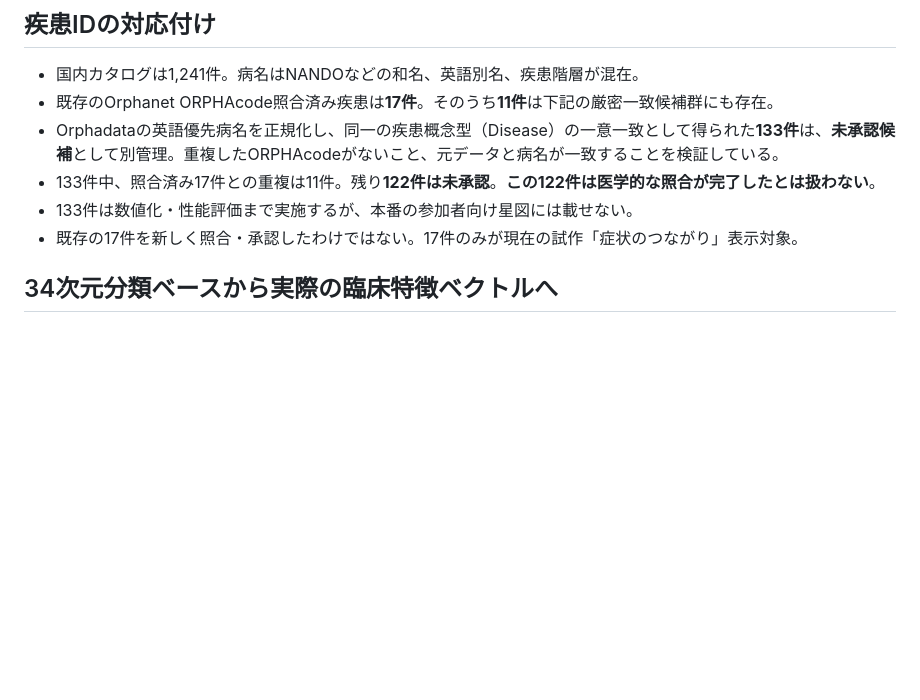
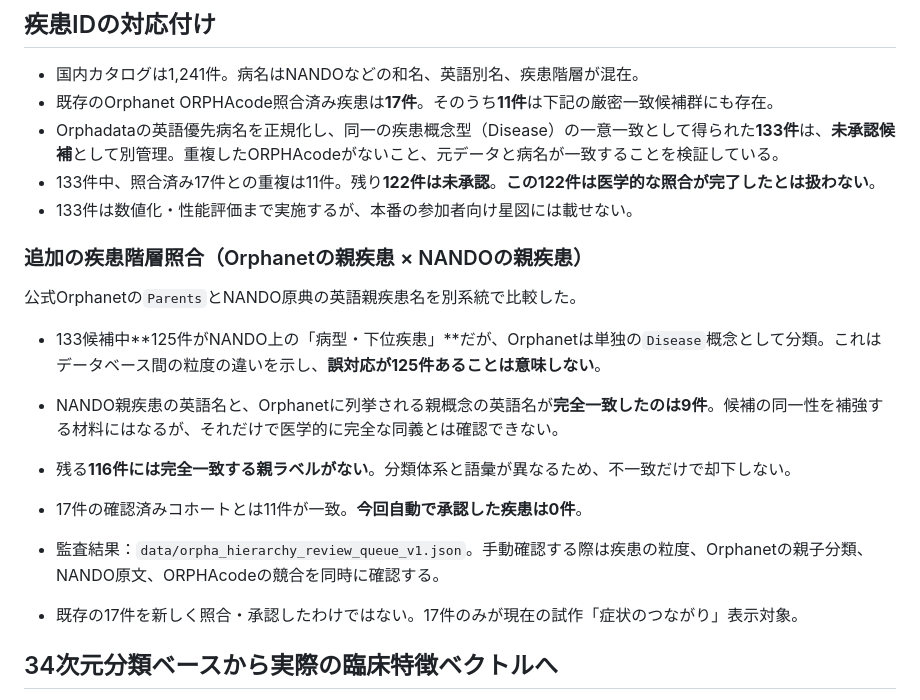
Before and after one commit to koki6174/rd-seizu, a Markdown page: docs/CLINICAL_EMBEDDING_COMPARISON_V1.md, the part around the change. GitHub-like rendering; blank space fills up the shorter version.

Commit message:
Document 125 taxonomy-granularity flags and nine independently corroborated ORPHA/NANDO parent labels

```diff
--- a/docs/CLINICAL_EMBEDDING_COMPARISON_V1.md
+++ b/docs/CLINICAL_EMBEDDING_COMPARISON_V1.md
@@ -10,6 +10,18 @@
 - Orphadataの英語優先病名を正規化し、同一の疾患概念型（Disease）の一意一致として得られた**133件**は、**未承認候補**として別管理。重複したORPHAcodeがないこと、元データと病名が一致することを検証している。
 - 133件中、照合済み17件との重複は11件。残り**122件は未承認**。**この122件は医学的な照合が完了したとは扱わない**。
 - 133件は数値化・性能評価まで実施するが、本番の参加者向け星図には載せない。
+
+### 追加の疾患階層照合（Orphanetの親疾患 × NANDOの親疾患）
+
+公式Orphanetの`Parents`とNANDO原典の英語親疾患名を別系統で比較した。
+
+- 133候補中**125件がNANDO上の「病型・下位疾患」**だが、Orphanetは単独の`Disease`概念として分類。これはデータベース間の粒度の違いを示し、**誤対応が125件あることは意味しない**。
+- NANDO親疾患の英語名と、Orphanetに列挙される親概念の英語名が**完全一致したのは9件**。候補の同一性を補強する材料にはなるが、それだけで医学的に完全な同義とは確認できない。
+- 残る**116件には完全一致する親ラベルがない**。分類体系と語彙が異なるため、不一致だけで却下しない。
+- 17件の確認済みコホートとは11件が一致。**今回自動で承認した疾患は0件**。
+- 監査結果：`data/orpha_hierarchy_review_queue_v1.json`。手動確認する際は疾患の粒度、Orphanetの親子分類、NANDO原文、ORPHAcodeの競合を同時に確認する。
+
+
 - 既存の17件を新しく照合・承認したわけではない。17件のみが現在の試作「症状のつながり」表示対象。
 
 ## 34次元分類ベースから実際の臨床特徴ベクトルへ
```
